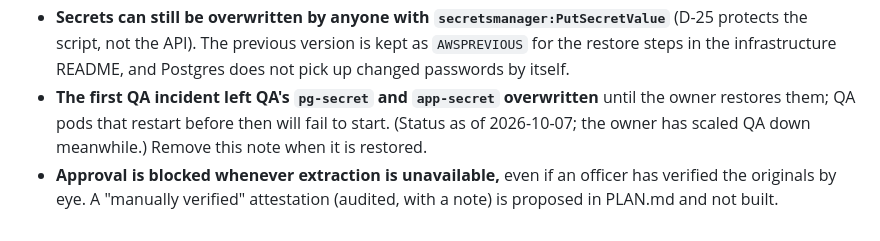
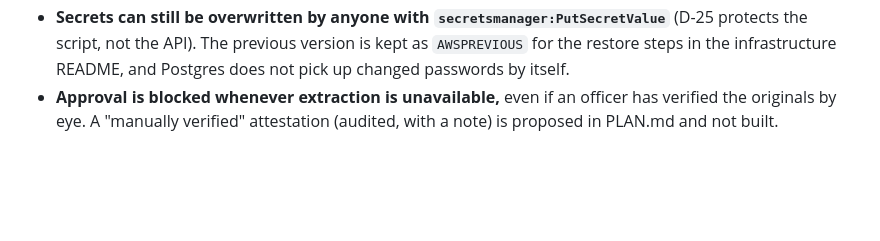
Before and after one commit to meetbrij/client-onboarding-ai-agent, a Markdown page: docs/KNOWN_LIMITATIONS.md, the part around the change. GitHub-like rendering; blank space fills up the shorter version.

Commit message:
docs: QA secrets restored; remove the known-limitation note
Co-Authored-By: Claude Sonnet 5.5 <noreply@anthropic.com>

```diff
--- a/docs/KNOWN_LIMITATIONS.md
+++ b/docs/KNOWN_LIMITATIONS.md
@@ -60,7 +60,5 @@ Accepted gaps, kept honest. Add an entry whenever a decision knowingly leaves so
 - **Officers can open documents of any case;** there is no per-officer assignment or four-eyes rule on viewing (every view is audited, which is how misuse would be found).
 - **Secrets can still be overwritten by anyone with `secretsmanager:PutSecretValue`** (D-25 protects the script, not the API). The previous version is kept as `AWSPREVIOUS` for the
   restore steps in the infrastructure README, and Postgres does not pick up changed passwords by itself.
-- **The first QA incident left QA's `pg-secret` and `app-secret` overwritten** until the owner restores them; QA pods that restart before then will fail to start. (Status as of 2026-10-07; the
-  owner has scaled QA down meanwhile.) Remove this note when it is restored.
 - **Approval is blocked whenever extraction is unavailable,** even if an officer has verified the originals by eye. A "manually verified" attestation (audited, with a note) is proposed in
   PLAN.md and not built.
```
